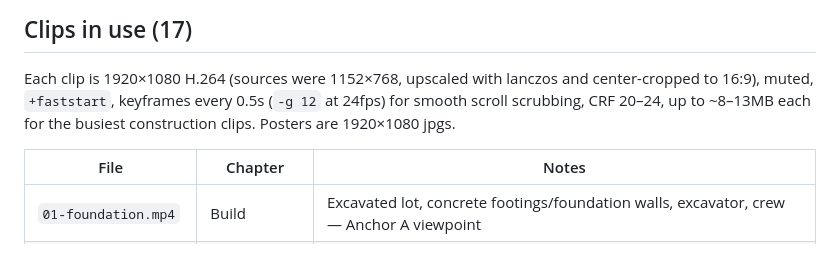
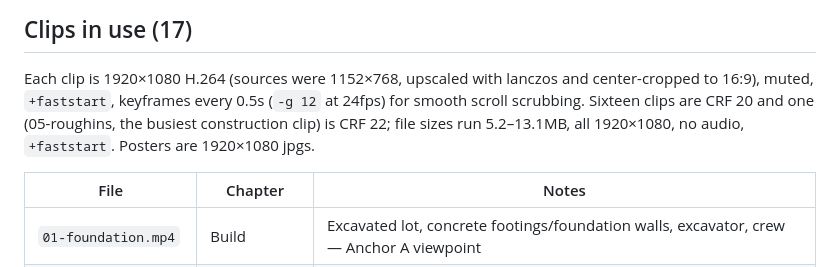
Before and after one commit to renofyca/renofy-website-scroll, a Markdown page: assets/scroll/SOURCES.md, the part around the change. GitHub-like rendering.

```diff
--- a/assets/scroll/SOURCES.md
+++ b/assets/scroll/SOURCES.md
@@ -54,8 +54,9 @@ leaves, and sheer curtains shift.
 
 Each clip is 1920×1080 H.264 (sources were 1152×768, upscaled with lanczos
 and center-cropped to 16:9), muted, `+faststart`, keyframes every 0.5s
-(`-g 12` at 24fps) for smooth scroll scrubbing, CRF 20–24, up to ~8–13MB
-each for the busiest construction clips. Posters are 1920×1080 jpgs.
+(`-g 12` at 24fps) for smooth scroll scrubbing. Sixteen clips are CRF 20 and
+one (05-roughins, the busiest construction clip) is CRF 22; file sizes run
+5.2–13.1MB, all 1920×1080, no audio, `+faststart`. Posters are 1920×1080 jpgs.
 
 | File | Chapter | Notes |
 |---|---|---|
```
